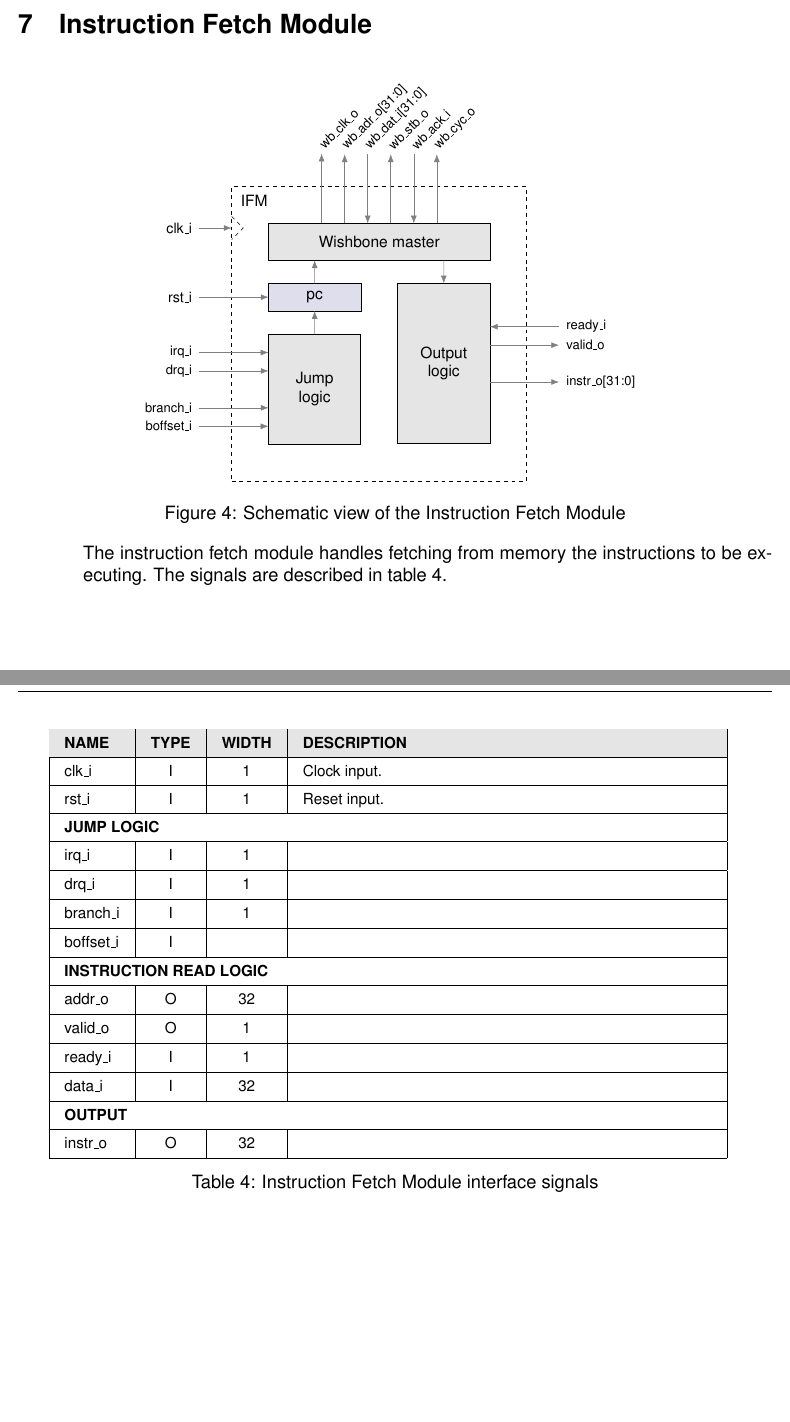
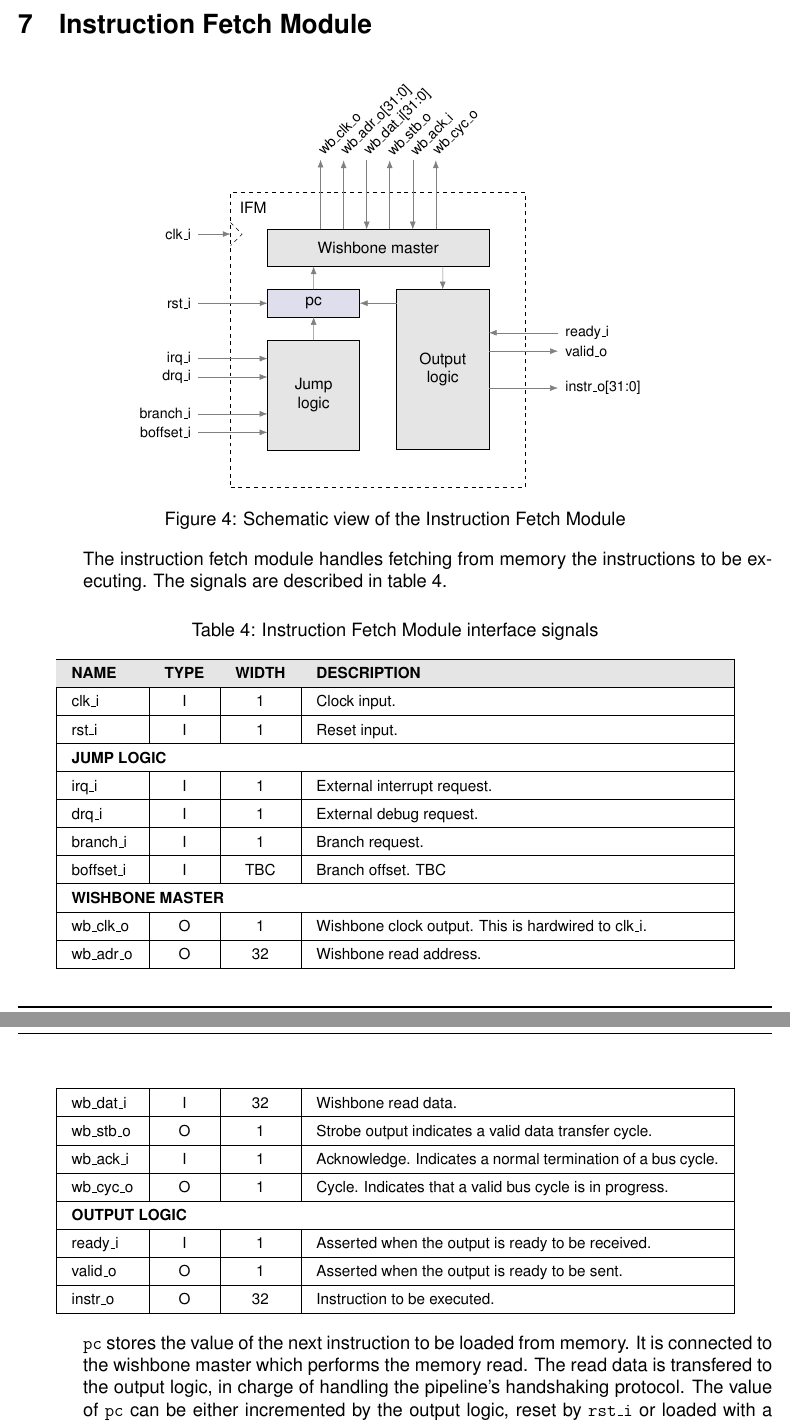
Before and after one commit to cchaine/ECAP5-DPROC, a LaTeX document (docs/arch/main.tex, which reads docs/arch/content/3_partitioning.tex, docs/arch/figures/ifm.tex, docs/arch/tables/ifm.tex): two parts of pages 30 and 31 of 36, joined at a grey line, cut so that both start at the same text, the shorter picture padded with empty space. Compiled offline with pdfLaTeX.

Commit message:
Adds IFM interface definition

```diff
--- a/docs/arch/content/3_partitioning.tex
+++ b/docs/arch/content/3_partitioning.tex
@@ -62,12 +62,11 @@
 The instruction fetch module handles fetching from memory the instructions to be executing. The signals are described in table \ref{tab:ifm-interface}.
 \end{content}
 
-\begin{table}[H]
-  \centering
-  \input{docs/arch/tables/ifm.tex}
-  \caption{Instruction Fetch Module interface signals}
-  \label{tab:ifm-interface}
-\end{table}
+\input{docs/arch/tables/ifm.tex}
+
+\begin{content}
+  \texttt{pc} stores the value of the next instruction to be loaded from memory. It is connected to the wishbone master which performs the memory read. The read data is transfered to the output logic, in charge of handling the pipeline's handshaking protocol. The value of \texttt{pc} can be either incremented by the output logic, reset by \texttt{rst\_i} or loaded with a specific value through the jump logic.
+\end{content}
 
 \subsection{Jump logic}
 
--- a/docs/arch/figures/ifm.tex
+++ b/docs/arch/figures/ifm.tex
@@ -53,22 +53,22 @@
   \node(uport1) at ([xshift=-0.5cm]uport2.north) {};
   \node(uport5) at ([xshift=0.5cm]uport4.center) {};
   \node(uport6) at ([xshift=0.5cm]uport5.center) {};
-  \draw[<-] ([yshift=1.5cm]uport1.center) node[above=0.2cm, anchor=west, rotate=45]{\footnotesize wb\_clk\_o} -- (uport1.center);
-  \draw[<-] ([yshift=1.5cm]uport2.center) node[above=0.2cm, anchor=west, rotate=45]{\footnotesize wb\_adr\_o[31:0]} -- (uport2.center);
-  \draw[->] ([yshift=1.5cm]uport3.center) node[above=0.2cm, anchor=west, rotate=45]{\footnotesize wb\_dat\_i[31:0]} -- (uport3.center);
-  \draw[<-] ([yshift=1.5cm]uport4.center) node[above=0.2cm, anchor=west, rotate=45]{\footnotesize wb\_stb\_o} -- (uport4.center);
-  \draw[->] ([yshift=1.5cm]uport5.center) node[above=0.2cm, anchor=west, rotate=45]{\footnotesize wb\_ack\_i} -- (uport5.center);
-  \draw[<-] ([yshift=1.5cm]uport6.center) node[above=0.2cm, anchor=west, rotate=45]{\footnotesize wb\_cyc\_o} -- (uport6.center);
+  \draw[<-] ([yshift=1.5cm]uport1.center) node[above=0.2cm, anchor=west, rotate=45]{\small wb\_clk\_o} -- (uport1.center);
+  \draw[<-] ([yshift=1.5cm]uport2.center) node[above=0.2cm, anchor=west, rotate=45]{\small wb\_adr\_o[31:0]} -- (uport2.center);
+  \draw[->] ([yshift=1.5cm]uport3.center) node[above=0.2cm, anchor=west, rotate=45]{\small wb\_dat\_i[31:0]} -- (uport3.center);
+  \draw[<-] ([yshift=1.5cm]uport4.center) node[above=0.2cm, anchor=west, rotate=45]{\small wb\_stb\_o} -- (uport4.center);
+  \draw[->] ([yshift=1.5cm]uport5.center) node[above=0.2cm, anchor=west, rotate=45]{\small wb\_ack\_i} -- (uport5.center);
+  \draw[<-] ([yshift=1.5cm]uport6.center) node[above=0.2cm, anchor=west, rotate=45]{\small wb\_cyc\_o} -- (uport6.center);
 
   \node (lport2) at ([yshift=0.4cm]jmp.west) {};
   \node (lport1) at ([yshift=0.4cm]lport2.center) {};
   \node (lport3) at ([yshift=-0.4cm]jmp.west) {};
   \node (lport4) at ([yshift=-0.4cm]lport3.center) {};
 
-  \draw[->] ([xshift=-1.5cm]lport1.center) node[left=0.2cm, anchor=east]{\footnotesize irq\_i} -- (lport1.center);
-  \draw[->] ([xshift=-1.5cm]lport2.center) node[left=0.2cm, anchor=east]{\footnotesize drq\_i} -- (lport2.center);
-  \draw[->] ([xshift=-1.5cm]lport3.center) node[left=0.2cm, anchor=east]{\footnotesize branch\_i} -- (lport3.center);
-  \draw[->] ([xshift=-1.5cm]lport4.center) node[left=0.2cm, anchor=east]{\footnotesize boffset\_i} -- (lport4.center);
+  \draw[->] ([xshift=-1.5cm]lport1.center) node[left=0.2cm, anchor=east]{\small irq\_i} -- (lport1.center);
+  \draw[->] ([xshift=-1.5cm]lport2.center) node[left=0.2cm, anchor=east]{\small drq\_i} -- (lport2.center);
+  \draw[->] ([xshift=-1.5cm]lport3.center) node[left=0.2cm, anchor=east]{\small branch\_i} -- (lport3.center);
+  \draw[->] ([xshift=-1.5cm]lport4.center) node[left=0.2cm, anchor=east]{\small boffset\_i} -- (lport4.center);
 
   \node (clk) at ([yshift=-0.9cm]border.north west) {};
   \draw[->] ([xshift=-1.5cm]lport3.center |- clk.center) node[left=0.2cm, anchor=east]{\small clk\_i} -- (clk.center);
--- a/docs/arch/main.tex
+++ b/docs/arch/main.tex
@@ -49,6 +49,7 @@
 % advanced tables
 \usepackage{makecell}
 \usepackage{tabularx}
+\usepackage{xltabular}
 \newcolumntype{Y}{>{\centering\arraybackslash}X}
 \usepackage{multirow}
 \usepackage{graphicx}
--- a/docs/arch/tables/ifm.tex
+++ b/docs/arch/tables/ifm.tex
@@ -1,6 +1,12 @@
 {
+  \vspace{0.5em}
+  \begin{center}
+    \refstepcounter{table}
+    Table \thetable: Instruction Fetch Module interface signals\label{tab:ifm-interface}
+  \end{center}
+
 \footnotesize
-\begin{tabularx}{0.9\textwidth}{|l|c|c|X|}
+\begin{xltabular}{0.9\textwidth}{|l|c|c|X|}
   \hline
   \cellcolor{gray!20}\textbf{NAME} & \cellcolor{gray!20}\textbf{TYPE} & \cellcolor{gray!20}\textbf{WIDTH} & \cellcolor{gray!20}\textbf{DESCRIPTION} \\
   \hline
@@ -10,27 +16,35 @@
   \hline
   \multicolumn{4}{|l|}{\textbf{JUMP LOGIC}} \\
   \hline
-  irq\_i & I & 1 &  \\
+  irq\_i & I & 1 & External interrupt request. \\
   \hline
-  drq\_i & I & 1 &  \\
+  drq\_i & I & 1 & External debug request. \\
   \hline
-  branch\_i & I & 1 &  \\
+  branch\_i & I & 1 & Branch request. \\
   \hline
-  boffset\_i & I &  &  \\
+  boffset\_i & I & TBC & Branch offset. TBC \\
   \hline
-  \multicolumn{4}{|l|}{\textbf{INSTRUCTION READ LOGIC}} \\
+  \multicolumn{4}{|l|}{\textbf{WISHBONE MASTER}} \\
   \hline
-  addr\_o & O & 32 &  \\
+  wb\_clk\_o & O & 1 & Wishbone clock output. This is hardwired to clk\_i. \\
   \hline
-  valid\_o & O & 1 &  \\
+  wb\_adr\_o & O & 32 & Wishbone read address.  \\
   \hline
-  ready\_i & I & 1 &  \\
+  wb\_dat\_i & I & 32 & Wishbone read data. \\
   \hline
-  data\_i & I & 32 &  \\
+  wb\_stb\_o & O & 1 & Strobe output indicates a valid data transfer cycle. \\
   \hline
-  \multicolumn{4}{|l|}{\textbf{OUTPUT}} \\
+  wb\_ack\_i & I & 1 & Acknowledge. Indicates a normal termination of a bus cycle. \\
   \hline
-  instr\_o & O & 32 &  \\
+  wb\_cyc\_o & O & 1 & Cycle. Indicates that a valid bus cycle is in progress. \\
   \hline
-\end{tabularx}
+  \multicolumn{4}{|l|}{\textbf{OUTPUT LOGIC}} \\
+  \hline
+  ready\_i & I & 1 & Asserted when the output is ready to be received. \\
+  \hline
+  valid\_o & O & 1 & Asserted when the output is ready to be sent. \\
+  \hline
+  instr\_o & O & 32 & Instruction to be executed. \\
+  \hline
+\end{xltabular}
 }
```
Also changed, not shown: docs/arch/figures/regm.tex (+7 -7 lines), docs/arch/content/3_partitioning.tex (2 more changed lines), docs/arch/figures/ifm.tex (8 more changed lines).
